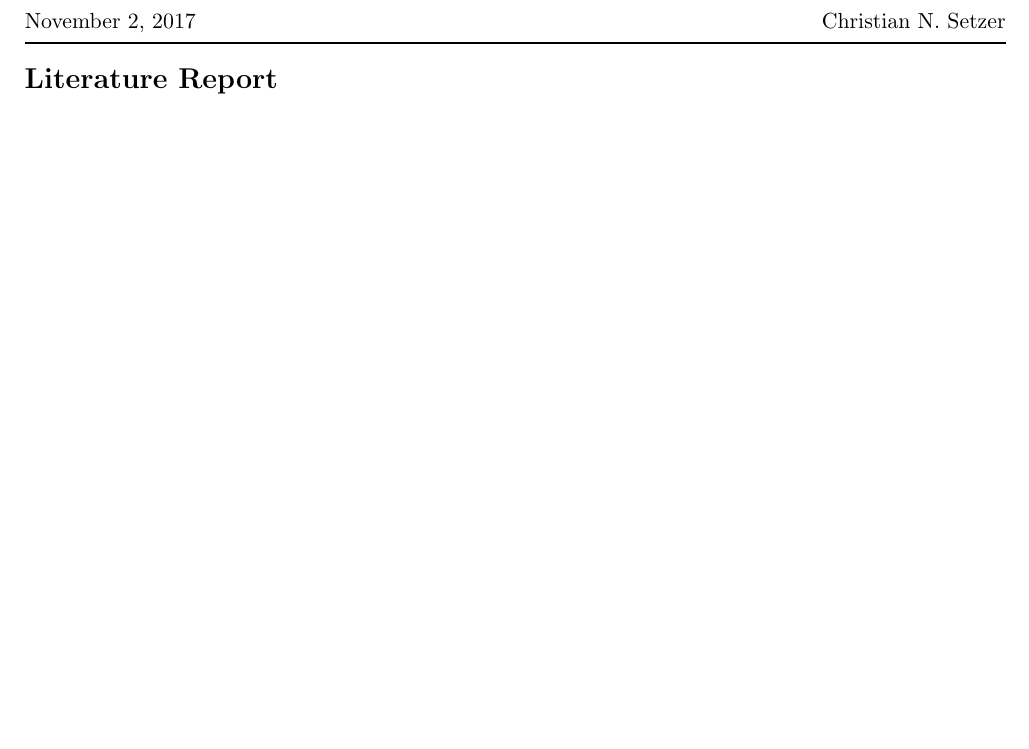
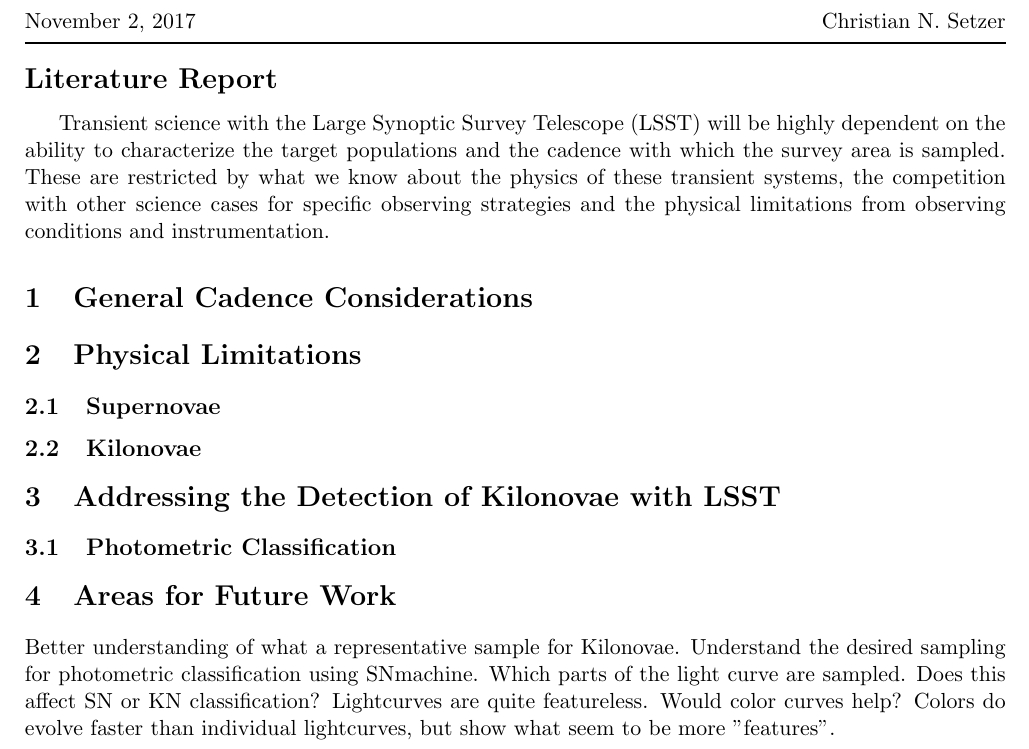
Before and after one commit to cnsetzer/Literature_Report_Oct_17, a LaTeX document (Report.tex): part of the page, cut so that both start at the same text, the shorter picture padded with empty space. Compiled offline with pdfLaTeX.

Commit message:
Rough Structure
Added some opening comments, a few ideas for research directions, and the beginnings of the basic structure I hope to have.

```diff
--- a/Report.tex
+++ b/Report.tex
@@ -14,6 +14,23 @@
 \hspace{-6mm}{\Large\bf{Literature Report}}
 \par
 \vspace{7pt}
+Transient science with the Large Synoptic Survey Telescope (LSST) will be highly dependent on the ability to characterize the target populations and the cadence with which the survey area is sampled. These are restricted by what we know about the physics of these transient systems, the competition with other science cases for specific observing strategies and the physical limitations from observing conditions and instrumentation.
+\section{General Cadence Considerations}
+
+\section{Physical Limitations}
 
 
+\subsection{Supernovae}
+
+\subsection{Kilonovae}
+
+\section{Addressing the Detection of Kilonovae with LSST}
+
+\subsection{Photometric Classification}
+
+\section{Areas for Future Work}
+Better understanding of what a representative sample for Kilonovae.
+Understand the desired sampling for photometric classification using SNmachine. Which parts of the light curve are sampled. Does this affect SN or KN classification?
+Lightcurves are quite featureless. Would color curves help? Colors do evolve faster than individual lightcurves, but show what seem to be more "features".
+
 \end{document}
```
Also changed, not shown: Report.pdf, 3 other files.
